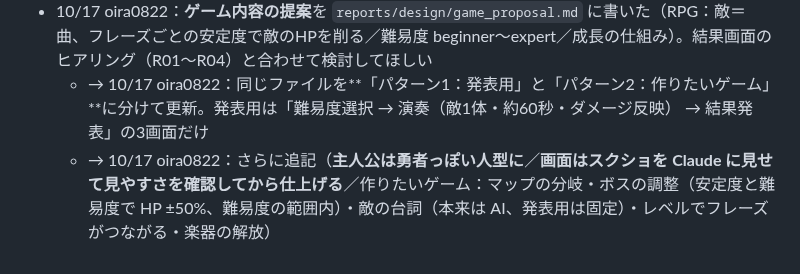
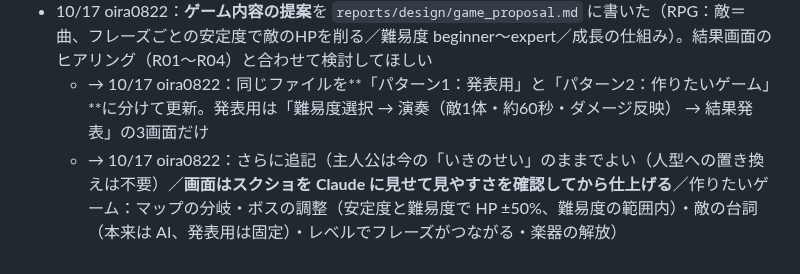
Before and after one commit to jphacks/sp_2605, a Markdown page: TASKS.md, the part around the change. GitHub-like rendering.

Commit message:
提案：主人公は今の「いきのせい」のままでよいに変更 (oira0822)
Co-Authored-By: Claude Opus 5.5 <noreply@anthropic.com>
Claude-Session: https://claude.ai/code/session_01EUpP2W8mmHr5MxC7nzketY

```diff
--- a/TASKS.md
+++ b/TASKS.md
@@ -116,4 +116,4 @@
 - 10/17 Claude：仕様の決定事項を `docs/SPEC.md` にまとめた。作業前に一度読んでおいてください
 - 10/17 oira0822：**ゲーム内容の提案**を `reports/design/game_proposal.md` に書いた（RPG：敵＝曲、フレーズごとの安定度で敵のHPを削る／難易度 beginner〜expert／成長の仕組み）。結果画面のヒアリング（R01〜R04）と合わせて検討してほしい
   - → 10/17 oira0822：同じファイルを**「パターン1：発表用」と「パターン2：作りたいゲーム」**に分けて更新。発表用は「難易度選択 → 演奏（敵1体・約60秒・ダメージ反映） → 結果発表」の3画面だけ
-  - → 10/17 oira0822：さらに追記（**主人公は勇者っぽい人型に**／**画面はスクショを Claude に見せて見やすさを確認してから仕上げる**／作りたいゲーム：マップの分岐・ボスの調整（安定度と難易度で HP ±50%、難易度の範囲内）・敵の台詞（本来は AI、発表用は固定）・レベルでフレーズがつながる・楽器の解放）
+  - → 10/17 oira0822：さらに追記（主人公は今の「いきのせい」のままでよい（人型への置き換えは不要）／**画面はスクショを Claude に見せて見やすさを確認してから仕上げる**／作りたいゲーム：マップの分岐・ボスの調整（安定度と難易度で HP ±50%、難易度の範囲内）・敵の台詞（本来は AI、発表用は固定）・レベルでフレーズがつながる・楽器の解放）
```
Also changed, not shown: reports/design/game_proposal.md (+5 -3 lines).
